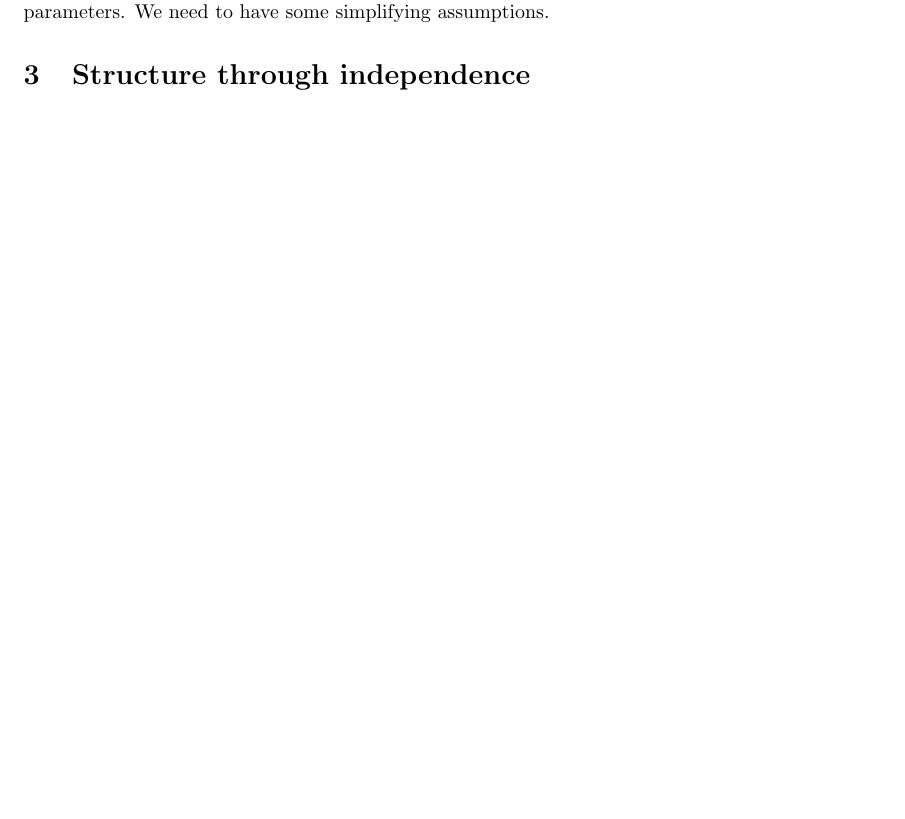
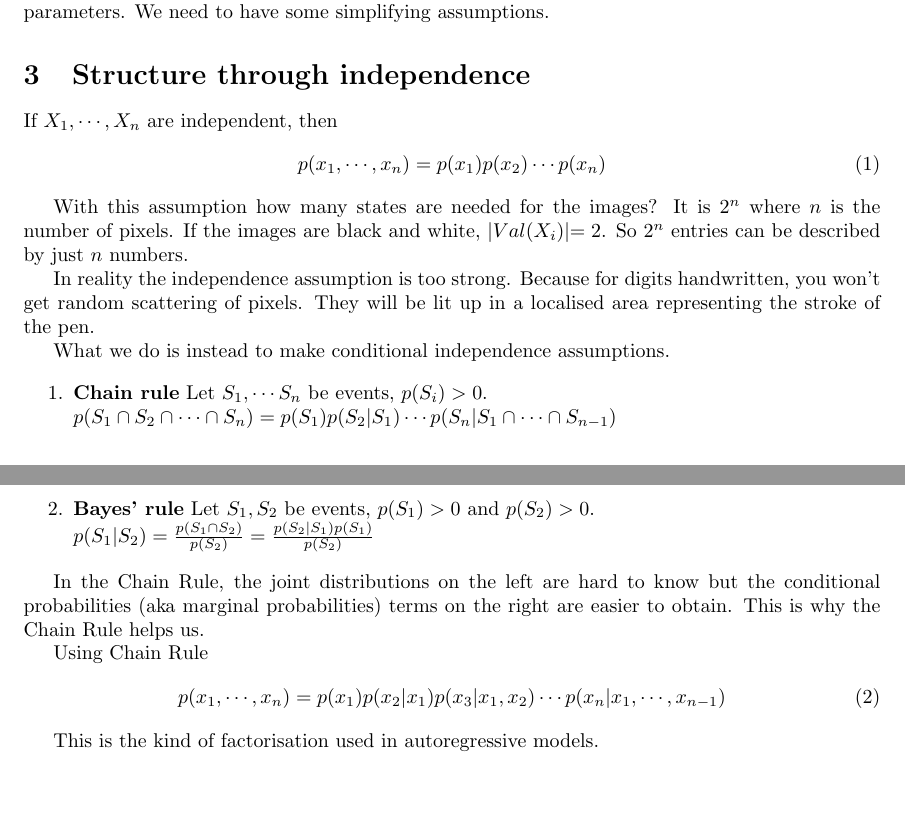
Before and after one commit to faisalmemon/cs236-deep-gen-models, a LaTeX document (lecture-02.tex): part of page 2 of 2 before the commit and two parts of pages 2 and 3 of 3 after it, the two joined at a grey line, cut so that both start at the same text, the shorter picture padded with empty space. Compiled offline with pdfLaTeX.

Commit message:
Add structure through indepedence.

```diff
--- a/lecture-02.tex
+++ b/lecture-02.tex
@@ -64,4 +64,36 @@ We need to have some simplifying assumptions.
 
 \section{Structure through independence}
 
+If $ X_{1}, \cdots , X_{n} $ are independent, then
+\begin{align}
+p(x_{1}, \cdots , x_{n}) &= p(x_{1})p(x_{2})\cdots p(x_{n})
+\end{align}
+
+With this assumption how many states are needed for the images?
+It is $ 2^{n} $ where $n$ is the number of pixels.
+If the images are black and white, $ |Val(X_{i})| = 2 $. So $2^{n}$ entries can be described by just $n$ numbers.
+
+In reality the independence assumption is too strong.  Because for digits handwritten, you won't get random scattering of pixels.  They will be lit up in a localised area representing the stroke of the pen.
+
+What we do is instead to make conditional independence assumptions.
+
+\begin{enumerate}
+    \item \textbf{Chain rule} Let $ S_{1}, \cdots S_{n} $ be events, $ p(S_{i}) > 0 $.
+    \newline
+    $ p(S_{1} \cap S_{2} \cap \cdots \cap S_{n}) = p(S_{1})p(S_{2} | S_{1}) \cdots p(S_{n} | S_{1} \cap \cdots \cap S_{n-1})  $
+    \item \textbf{Bayes' rule} Let $ S_{1}, S_{2} $ be events, $ p(S_{1}) > 0 $ and $ p(S_{2}) > 0 $.
+    \newline
+    $ p (S_{1} | S_{2}) = \frac{p(S_{1} \cap S_{2})}{p(S_{2})} = \frac{p(S_{2} | S_{1})p(S_{1})}{p(S_{2})}$
+\end{enumerate}
+
+In the Chain Rule, the joint distributions on the left are hard to know but the conditional probabilities (aka marginal probabilities) terms on the right are easier to obtain.  This is why the Chain Rule helps us.
+
+Using Chain Rule
+\begin{align}
+    p(x_{1}, \cdots , x_{n}) &= p(x_{1})p(x_{2} | x_{1})p(x_{3} | x_{1},x_{2}) \cdots p(x_{n} | x_{1}, \cdots , x_{n-1})
+\end{align}
+
+This is the kind of factorisation used in autoregressive models.
+
+
 \end{document}
```
Also changed, not shown: lecture-02.pdf.
